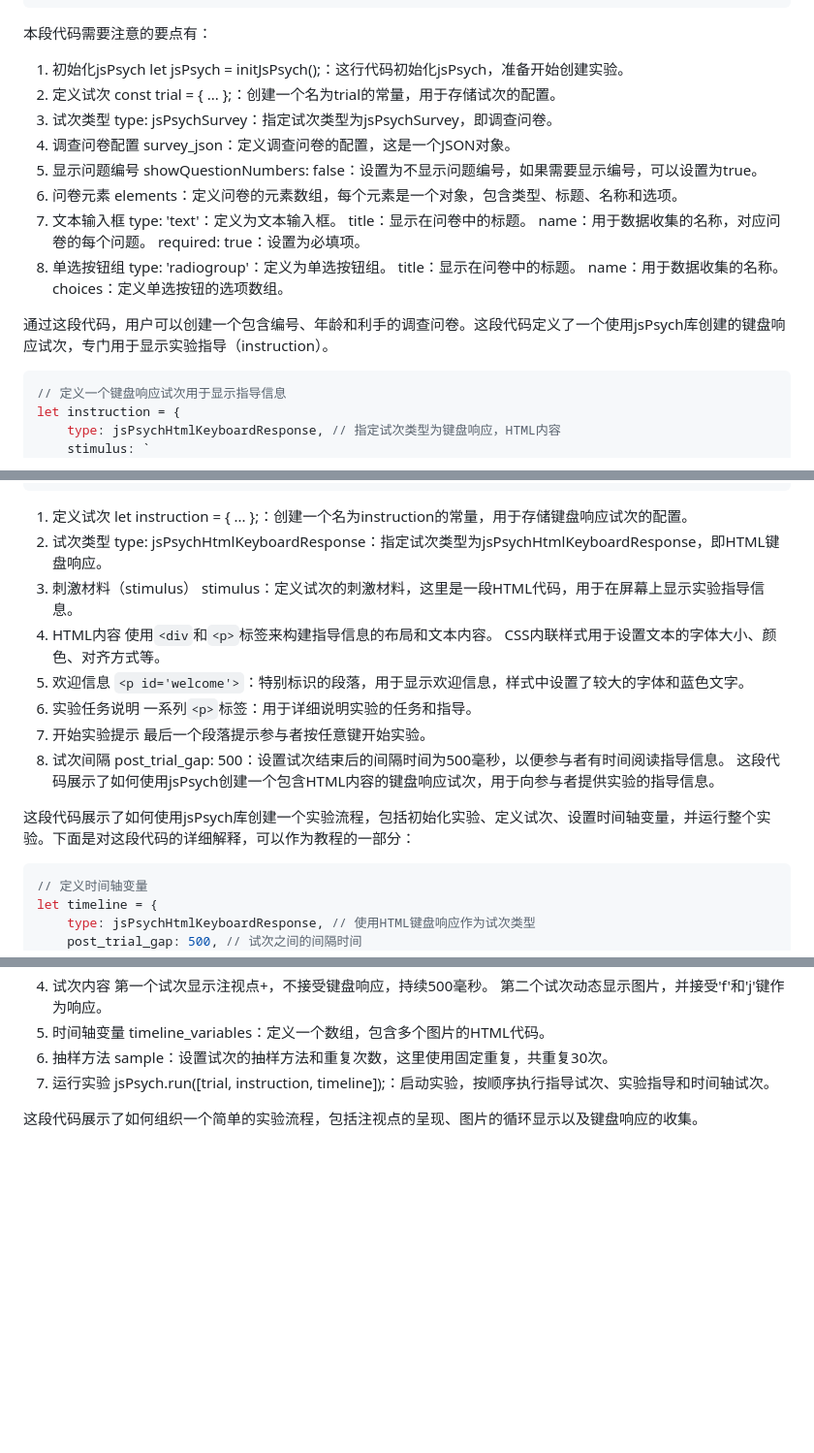
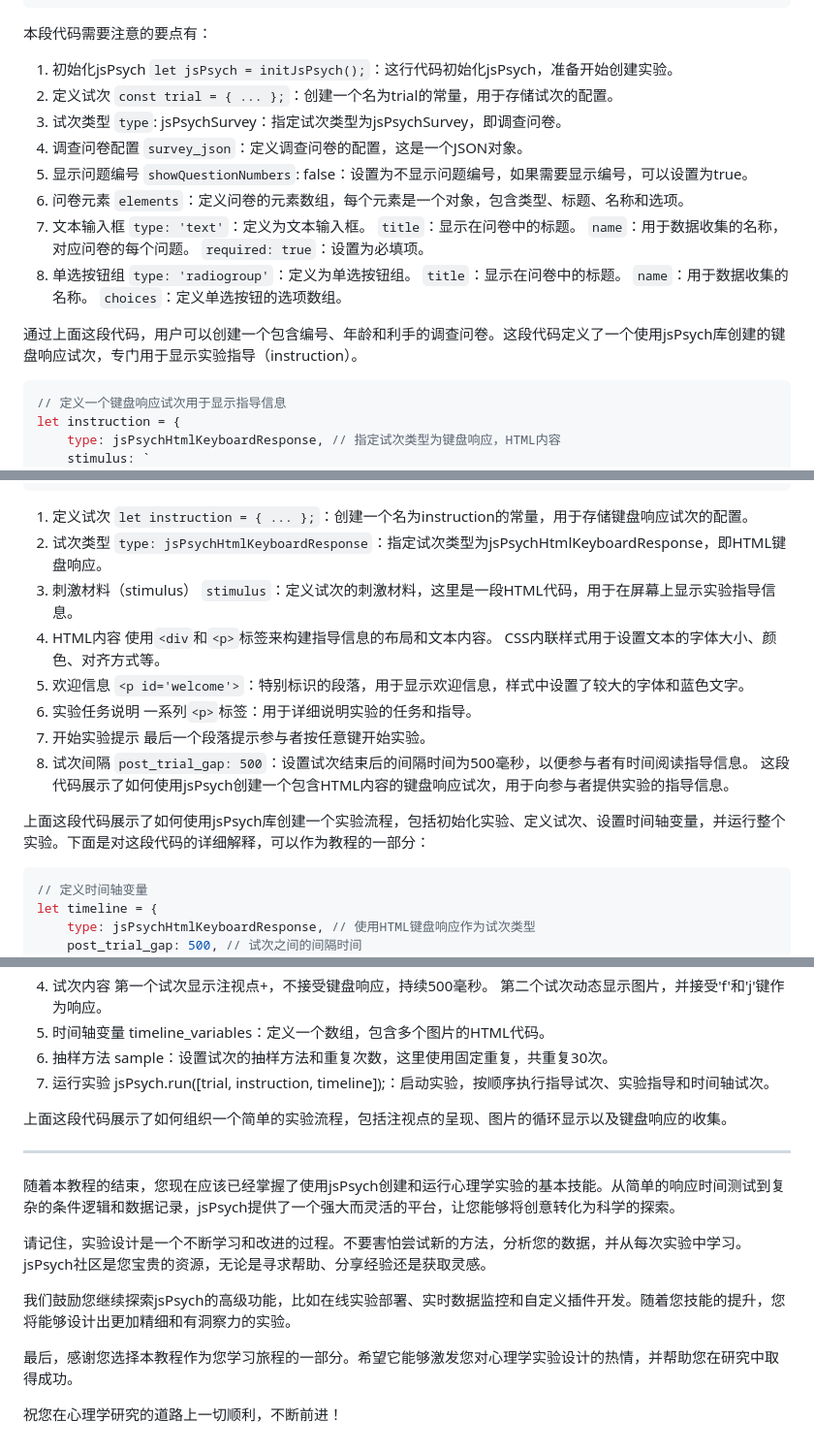
Before and after one commit to UU-anhowon/Final-assignment, a Markdown page: 教程.md, 3 parts joined by grey strips. Shown at 97% size. GitHub-like rendering; blank space fills up the shorter version.

Commit message:
third commit

````diff
--- a/教程.md
+++ b/教程.md
@@ -155,29 +163,29 @@ const trial = {
 ```
 本段代码需要注意的要点有：
 1. 初始化jsPsych
-let jsPsych = initJsPsych();：这行代码初始化jsPsych，准备开始创建实验。
-2. 定义试次
-const trial = { ... };：创建一个名为trial的常量，用于存储试次的配置。
-3. 试次类型
-type: jsPsychSurvey：指定试次类型为jsPsychSurvey，即调查问卷。
-4. 调查问卷配置
-survey_json：定义调查问卷的配置，这是一个JSON对象。
-5. 显示问题编号
-showQuestionNumbers: false：设置为不显示问题编号，如果需要显示编号，可以设置为true。
-6. 问卷元素
-elements：定义问卷的元素数组，每个元素是一个对象，包含类型、标题、名称和选项。
-7. 文本输入框
-type: 'text'：定义为文本输入框。
-title：显示在问卷中的标题。
-name：用于数据收集的名称，对应问卷的每个问题。
-required: true：设置为必填项。
-8. 单选按钮组
-type: 'radiogroup'：定义为单选按钮组。
-title：显示在问卷中的标题。
-name：用于数据收集的名称。
-choices：定义单选按钮的选项数组。
+`let jsPsych = initJsPsych();`：这行代码初始化jsPsych，准备开始创建实验。
+1. 定义试次
+`const trial = { ... };`：创建一个名为trial的常量，用于存储试次的配置。
+1. 试次类型
+`type`: jsPsychSurvey：指定试次类型为jsPsychSurvey，即调查问卷。
+1. 调查问卷配置
+`survey_json`：定义调查问卷的配置，这是一个JSON对象。
+1. 显示问题编号
+`showQuestionNumbers`: false：设置为不显示问题编号，如果需要显示编号，可以设置为true。
+1. 问卷元素
+`elements`：定义问卷的元素数组，每个元素是一个对象，包含类型、标题、名称和选项。
+1. 文本输入框
+`type: 'text'`：定义为文本输入框。
+`title`：显示在问卷中的标题。
+`name`：用于数据收集的名称，对应问卷的每个问题。
+`required: true`：设置为必填项。
+1. 单选按钮组
+`type: 'radiogroup'`：定义为单选按钮组。
+`title`：显示在问卷中的标题。
+`name`：用于数据收集的名称。
+`choices`：定义单选按钮的选项数组。
 
-通过这段代码，用户可以创建一个包含编号、年龄和利手的调查问卷。这段代码定义了一个使用jsPsych库创建的键盘响应试次，专门用于显示实验指导（instruction）。
+通过上面这段代码，用户可以创建一个包含编号、年龄和利手的调查问卷。这段代码定义了一个使用jsPsych库创建的键盘响应试次，专门用于显示实验指导（instruction）。
 ```c
 // 定义一个键盘响应试次用于显示指导信息
 let instruction = {
@@ -203,11 +211,11 @@ let instruction = {
 ```
 
 1. 定义试次
-let instruction = { ... };：创建一个名为instruction的常量，用于存储键盘响应试次的配置。
+`let instruction = { ... };`：创建一个名为instruction的常量，用于存储键盘响应试次的配置。
 2. 试次类型
-type: jsPsychHtmlKeyboardResponse：指定试次类型为jsPsychHtmlKeyboardResponse，即HTML键盘响应。
+`type: jsPsychHtmlKeyboardResponse`：指定试次类型为jsPsychHtmlKeyboardResponse，即HTML键盘响应。
 3. 刺激材料（stimulus）
-stimulus：定义试次的刺激材料，这里是一段HTML代码，用于在屏幕上显示实验指导信息。
+`stimulus`：定义试次的刺激材料，这里是一段HTML代码，用于在屏幕上显示实验指导信息。
 4. HTML内容
 使用`<div`和`<p>`标签来构建指导信息的布局和文本内容。
 CSS内联样式用于设置文本的字体大小、颜色、对齐方式等。
@@ -218,10 +226,10 @@ CSS内联样式用于设置文本的字体大小、颜色、对齐方式等。
 7. 开始实验提示
 最后一个段落提示参与者按任意键开始实验。
 8. 试次间隔
-post_trial_gap: 500：设置试次结束后的间隔时间为500毫秒，以便参与者有时间阅读指导信息。
+`post_trial_gap: 500`：设置试次结束后的间隔时间为500毫秒，以便参与者有时间阅读指导信息。
 这段代码展示了如何使用jsPsych创建一个包含HTML内容的键盘响应试次，用于向参与者提供实验的指导信息。
 
-这段代码展示了如何使用jsPsych库创建一个实验流程，包括初始化实验、定义试次、设置时间轴变量，并运行整个实验。下面是对这段代码的详细解释，可以作为教程的一部分：
+上面这段代码展示了如何使用jsPsych库创建一个实验流程，包括初始化实验、定义试次、设置时间轴变量，并运行整个实验。下面是对这段代码的详细解释，可以作为教程的一部分：
 ```c
 // 定义时间轴变量
 let timeline = {
@@ -279,4 +287,16 @@ sample：设置试次的抽样方法和重复次数，这里使用固定重复
 7. 运行实验
 jsPsych.run([trial, instruction, timeline]);：启动实验，按顺序执行指导试次、实验指导和时间轴试次。
 
-这段代码展示了如何组织一个简单的实验流程，包括注视点的呈现、图片的循环显示以及键盘响应的收集。
+上面这段代码展示了如何组织一个简单的实验流程，包括注视点的呈现、图片的循环显示以及键盘响应的收集。
+
+---
+
+随着本教程的结束，您现在应该已经掌握了使用jsPsych创建和运行心理学实验的基本技能。从简单的响应时间测试到复杂的条件逻辑和数据记录，jsPsych提供了一个强大而灵活的平台，让您能够将创意转化为科学的探索。
+
+请记住，实验设计是一个不断学习和改进的过程。不要害怕尝试新的方法，分析您的数据，并从每次实验中学习。jsPsych社区是您宝贵的资源，无论是寻求帮助、分享经验还是获取灵感。
+
+我们鼓励您继续探索jsPsych的高级功能，比如在线实验部署、实时数据监控和自定义插件开发。随着您技能的提升，您将能够设计出更加精细和有洞察力的实验。
+
+最后，感谢您选择本教程作为您学习旅程的一部分。希望它能够激发您对心理学实验设计的热情，并帮助您在研究中取得成功。
+
+祝您在心理学研究的道路上一切顺利，不断前进！
````
Also changed, not shown: other parts of 教程.md (+10 -2 lines).
